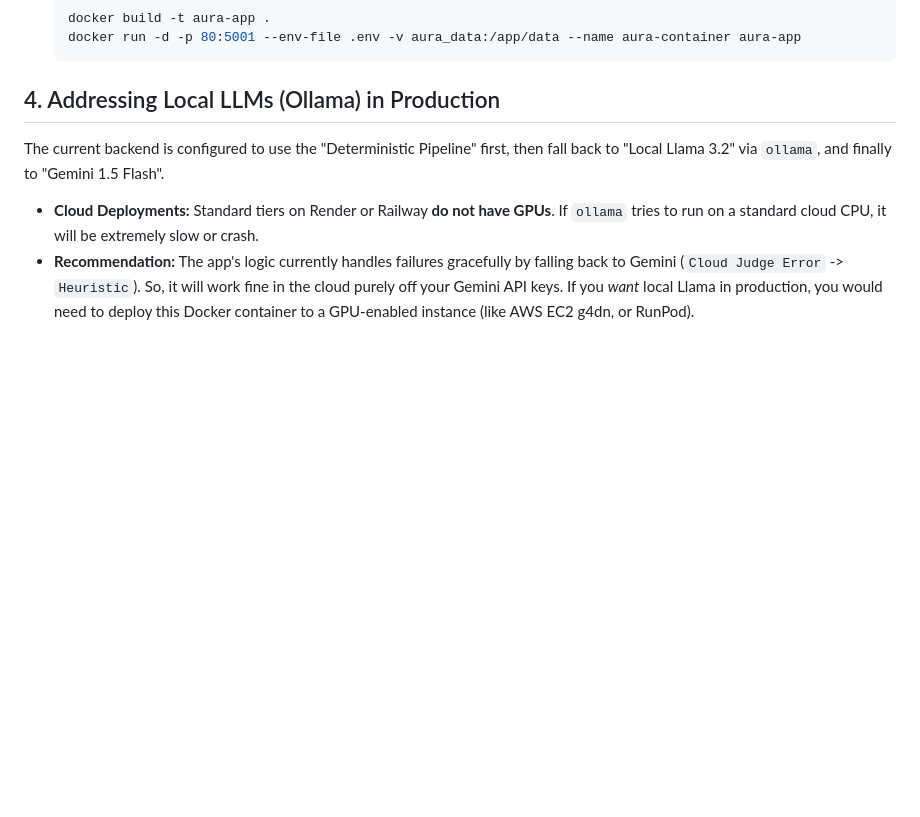
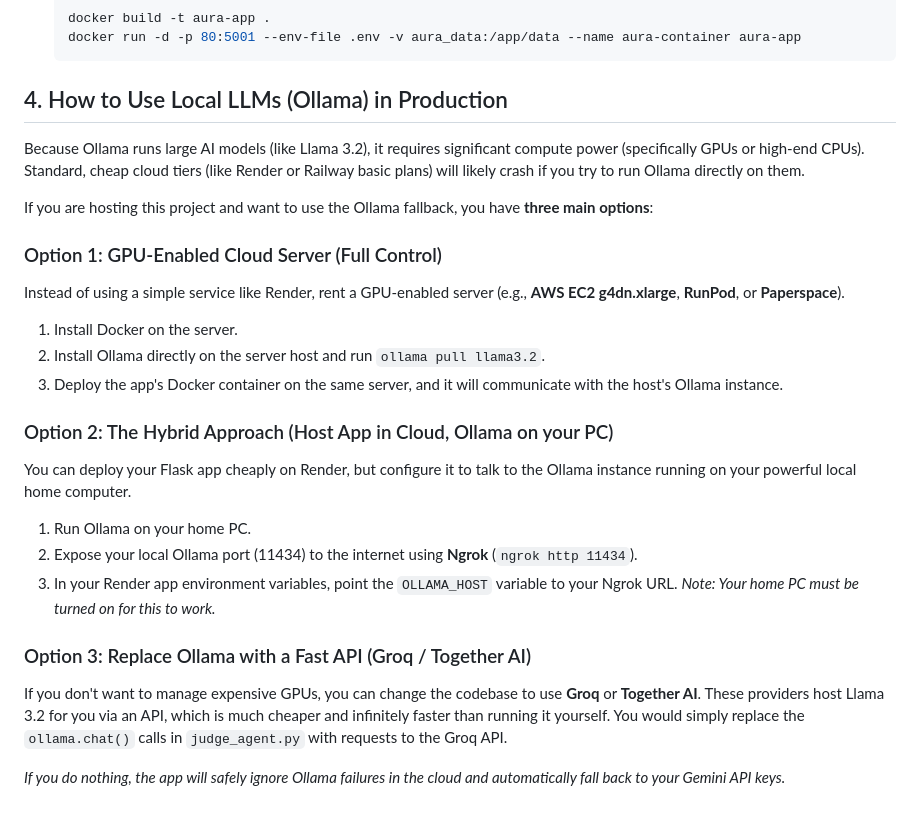
Before and after one commit to RishitTandon7/Agentic-AI, a Markdown page: DEPLOYMENT_GUIDE.md, the part around the change. Rendered like a GitHub page; blank space fills up the shorter version.

Commit message:
docs: clarify Ollama hosting options

````diff
--- a/DEPLOYMENT_GUIDE.md
+++ b/DEPLOYMENT_GUIDE.md
@@ -59,9 +59,26 @@ If you prefer a raw Linux server (Ubuntu 22.04+):
    docker run -d -p 80:5001 --env-file .env -v aura_data:/app/data --name aura-container aura-app
    ```
 
-## 4. Addressing Local LLMs (Ollama) in Production
+## 4. How to Use Local LLMs (Ollama) in Production
 
-The current backend is configured to use the "Deterministic Pipeline" first, then fall back to "Local Llama 3.2" via `ollama`, and finally to "Gemini 1.5 Flash".
+Because Ollama runs large AI models (like Llama 3.2), it requires significant compute power (specifically GPUs or high-end CPUs). Standard, cheap cloud tiers (like Render or Railway basic plans) will likely crash if you try to run Ollama directly on them.
 
-*   **Cloud Deployments:** Standard tiers on Render or Railway **do not have GPUs**. If `ollama` tries to run on a standard cloud CPU, it will be extremely slow or crash.
-*   **Recommendation:** The app's logic currently handles failures gracefully by falling back to Gemini (`Cloud Judge Error` -> `Heuristic`). So, it will work fine in the cloud purely off your Gemini API keys. If you *want* local Llama in production, you would need to deploy this Docker container to a GPU-enabled instance (like AWS EC2 g4dn, or RunPod).
+If you are hosting this project and want to use the Ollama fallback, you have **three main options**:
+
+### Option 1: GPU-Enabled Cloud Server (Full Control)
+Instead of using a simple service like Render, rent a GPU-enabled server (e.g., **AWS EC2 g4dn.xlarge**, **RunPod**, or **Paperspace**).
+1. Install Docker on the server.
+2. Install Ollama directly on the server host and run `ollama pull llama3.2`.
+3. Deploy the app's Docker container on the same server, and it will communicate with the host's Ollama instance.
+
+### Option 2: The Hybrid Approach (Host App in Cloud, Ollama on your PC)
+You can deploy your Flask app cheaply on Render, but configure it to talk to the Ollama instance running on your powerful local home computer.
+1. Run Ollama on your home PC.
+2. Expose your local Ollama port (11434) to the internet using **Ngrok** (`ngrok http 11434`).
+3. In your Render app environment variables, point the `OLLAMA_HOST` variable to your Ngrok URL.
+*Note: Your home PC must be turned on for this to work.*
+
+### Option 3: Replace Ollama with a Fast API (Groq / Together AI)
+If you don't want to manage expensive GPUs, you can change the codebase to use **Groq** or **Together AI**. These providers host Llama 3.2 for you via an API, which is much cheaper and infinitely faster than running it yourself. You would simply replace the `ollama.chat()` calls in `judge_agent.py` with requests to the Groq API.
+
+*If you do nothing, the app will safely ignore Ollama failures in the cloud and automatically fall back to your Gemini API keys.*
````
